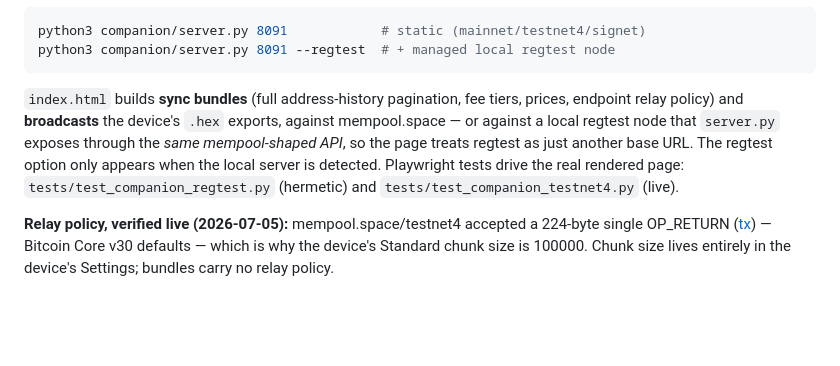
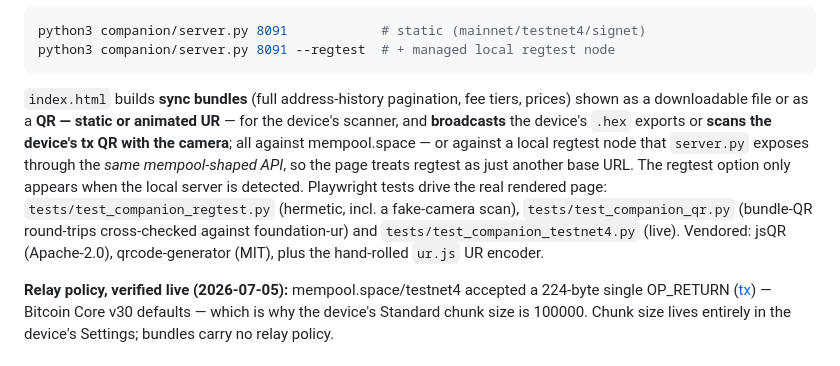
Before and after one commit to ObjSal/prime-chain-notes, a Markdown page: README.md, the part around the change. Rendered like a GitHub page; blank space fills up the shorter version.

Commit message:
Docs: QR transports + testnet4 + chain-height wording in CLAUDE/README

````diff
--- a/README.md
+++ b/README.md
@@ -110,13 +110,18 @@ python3 companion/server.py 8091 --regtest  # + managed local regtest node
 ```
 
 `index.html` builds **sync bundles** (full address-history pagination,
-fee tiers, prices, endpoint relay policy) and **broadcasts** the device's
-`.hex` exports, against mempool.space — or against a local regtest node
-that `server.py` exposes through the *same mempool-shaped API*, so the
-page treats regtest as just another base URL. The regtest option only
-appears when the local server is detected. Playwright tests drive the
-real rendered page: `tests/test_companion_regtest.py` (hermetic) and
-`tests/test_companion_testnet4.py` (live).
+fee tiers, prices) shown as a downloadable file or as a **QR — static or
+animated UR** — for the device's scanner, and **broadcasts** the
+device's `.hex` exports or **scans the device's tx QR with the camera**;
+all against mempool.space — or against a local regtest node that
+`server.py` exposes through the *same mempool-shaped API*, so the page
+treats regtest as just another base URL. The regtest option only appears
+when the local server is detected. Playwright tests drive the real
+rendered page: `tests/test_companion_regtest.py` (hermetic, incl. a
+fake-camera scan), `tests/test_companion_qr.py` (bundle-QR round-trips
+cross-checked against foundation-ur) and `tests/test_companion_testnet4.py`
+(live). Vendored: jsQR (Apache-2.0), qrcode-generator (MIT), plus the
+hand-rolled `ur.js` UR encoder.
 
 **Relay policy, verified live (2026-07-05):** mempool.space/testnet4
 accepted a 224-byte single OP_RETURN
````
